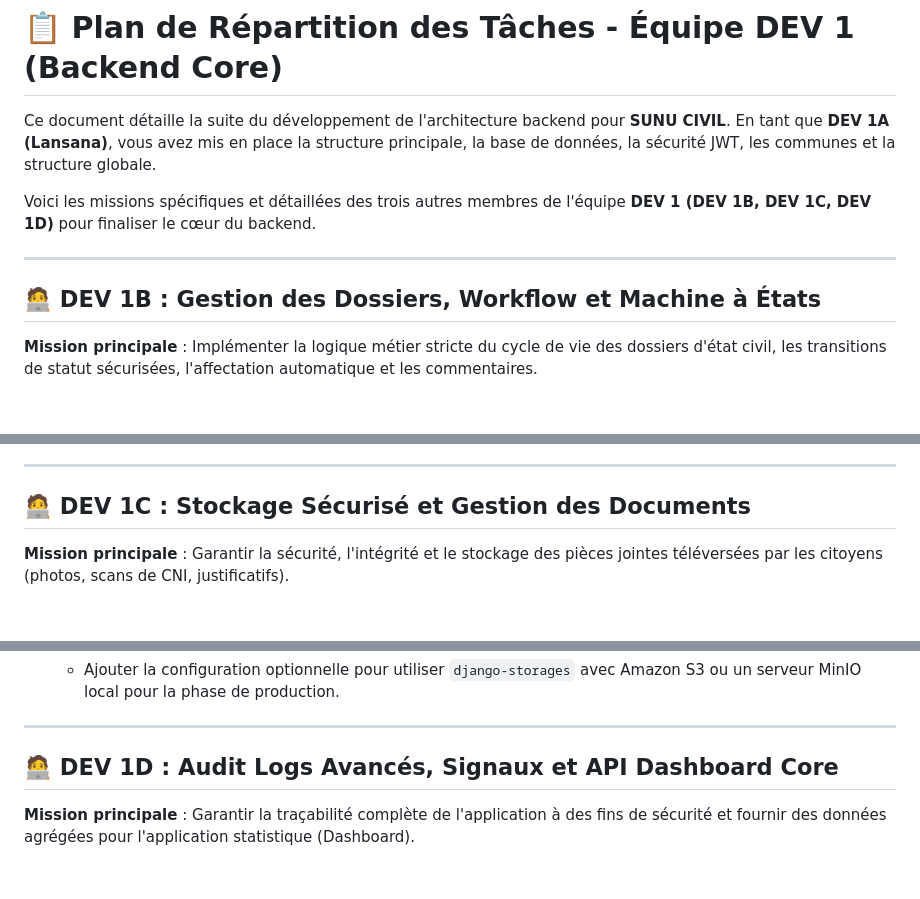
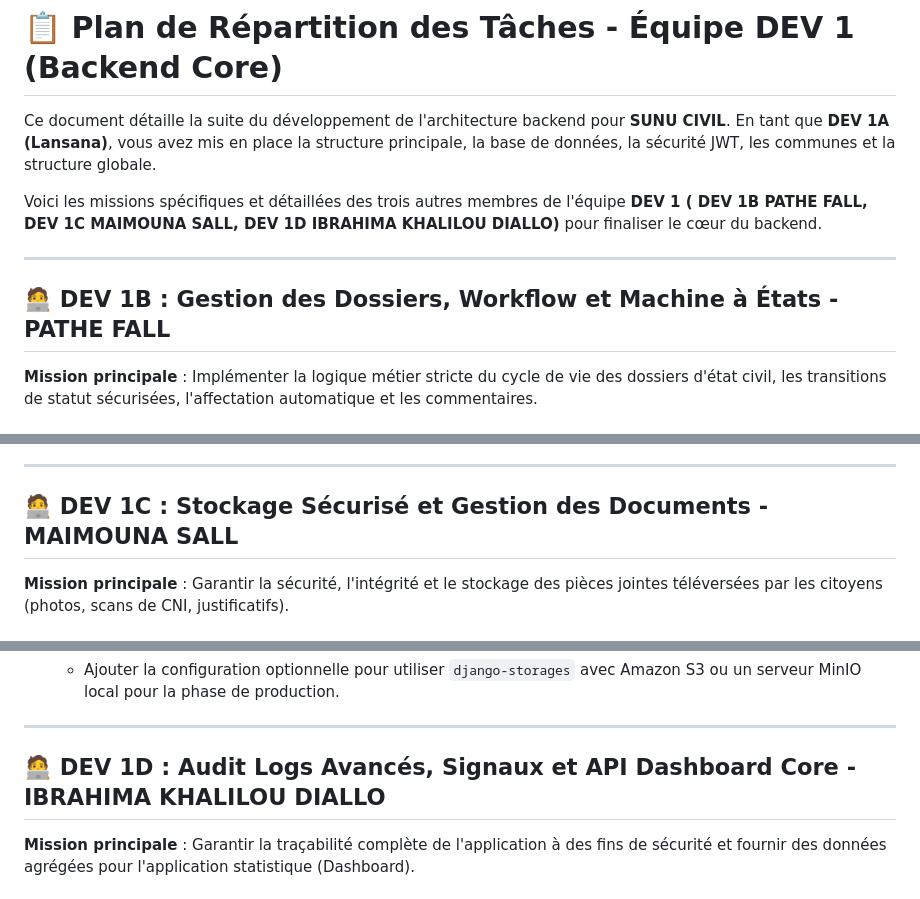
Before and after one commit to Alioune205/sunu-territoire-etat-civil, a Markdown page: dev1_tasks.md, 3 parts joined by grey strips. GitHub-like rendering.

Commit message:
docs: update dev1 tasks with developer names and add dev2 tasks allocation document

```diff
--- a/dev1_tasks.md
+++ b/dev1_tasks.md
@@ -2,11 +2,11 @@
 
 Ce document détaille la suite du développement de l'architecture backend pour **SUNU CIVIL**. En tant que **DEV 1A (Lansana)**, vous avez mis en place la structure principale, la base de données, la sécurité JWT, les communes et la structure globale.
 
-Voici les missions spécifiques et détaillées des trois autres membres de l'équipe **DEV 1 (DEV 1B, DEV 1C, DEV 1D)** pour finaliser le cœur du backend.
+Voici les missions spécifiques et détaillées des trois autres membres de l'équipe **DEV 1 ( DEV 1B PATHE FALL, DEV 1C MAIMOUNA SALL, DEV 1D IBRAHIMA KHALILOU DIALLO)** pour finaliser le cœur du backend.
 
 ---
 
-## 🧑‍💻 DEV 1B : Gestion des Dossiers, Workflow et Machine à États
+## 🧑‍💻 DEV 1B : Gestion des Dossiers, Workflow et Machine à États - PATHE FALL
 
 **Mission principale** : Implémenter la logique métier stricte du cycle de vie des dossiers d'état civil, les transitions de statut sécurisées, l'affectation automatique et les commentaires.
 
@@ -36,7 +36,7 @@ Voici les missions spécifiques et détaillées des trois autres membres de l'é
 
 ---
 
-## 🧑‍💻 DEV 1C : Stockage Sécurisé et Gestion des Documents
+## 🧑‍💻 DEV 1C : Stockage Sécurisé et Gestion des Documents - MAIMOUNA SALL
 
 **Mission principale** : Garantir la sécurité, l'intégrité et le stockage des pièces jointes téléversées par les citoyens (photos, scans de CNI, justificatifs).
 
@@ -59,7 +59,7 @@ Voici les missions spécifiques et détaillées des trois autres membres de l'é
 
 ---
 
-## 🧑‍💻 DEV 1D : Audit Logs Avancés, Signaux et API Dashboard Core
+## 🧑‍💻 DEV 1D : Audit Logs Avancés, Signaux et API Dashboard Core - IBRAHIMA KHALILOU DIALLO
 
 **Mission principale** : Garantir la traçabilité complète de l'application à des fins de sécurité et fournir des données agrégées pour l'application statistique (Dashboard).
 
```
Also changed, not shown: dev2_tasks.md (added, +101 -0 lines).
